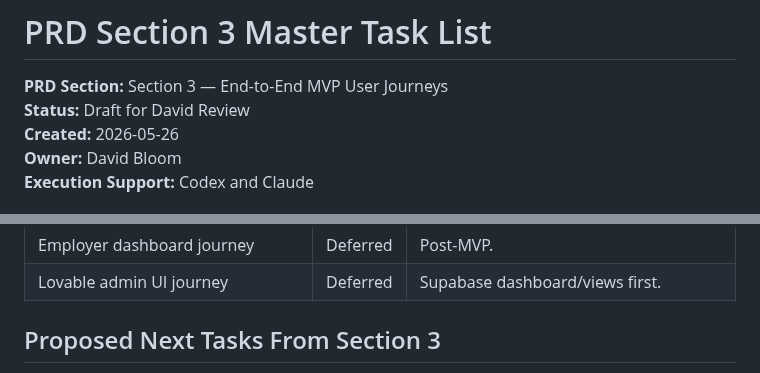
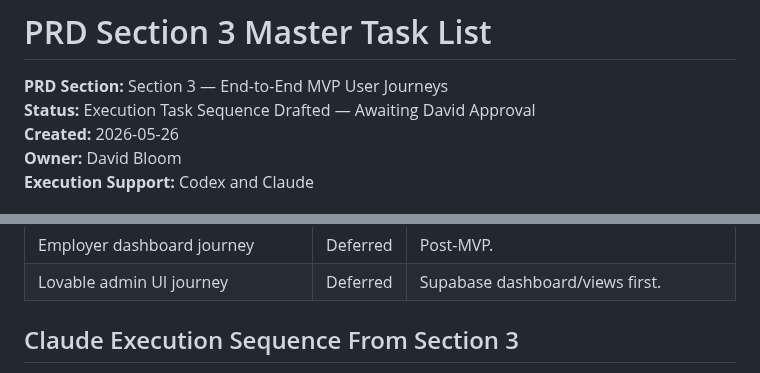
Before and after one commit to david-bloom/PassTo, a Markdown page: docs/tasks/PRD_SECTION_03_MASTER_TASK_LIST.md, 2 parts joined by grey strips. GitHub-like rendering.

Commit message:
Add PRD Section 3 Claude execution task sequence

```diff
--- a/docs/tasks/PRD_SECTION_03_MASTER_TASK_LIST.md
+++ b/docs/tasks/PRD_SECTION_03_MASTER_TASK_LIST.md
@@ -1,7 +1,7 @@
 # PRD Section 3 Master Task List
 
 **PRD Section:** Section 3 — End-to-End MVP User Journeys
-**Status:** Draft for David Review
+**Status:** Execution Task Sequence Drafted — Awaiting David Approval
 **Created:** 2026-05-26
 **Owner:** David Bloom
 **Execution Support:** Codex and Claude
@@ -50,5 +50,5 @@ This task list translates PRD Section 3 user journeys into future implementation
 | Employer dashboard journey | Deferred | Post-MVP. |
 | Lovable admin UI journey | Deferred | Supabase dashboard/views first. |
 
-## Proposed Next Tasks From Section 3
+## Claude Execution Sequence From Section 3
 
```
Also changed, not shown: other parts of docs/tasks/PRD_SECTION_03_MASTER_TASK_LIST.md (+19 -6 lines).
